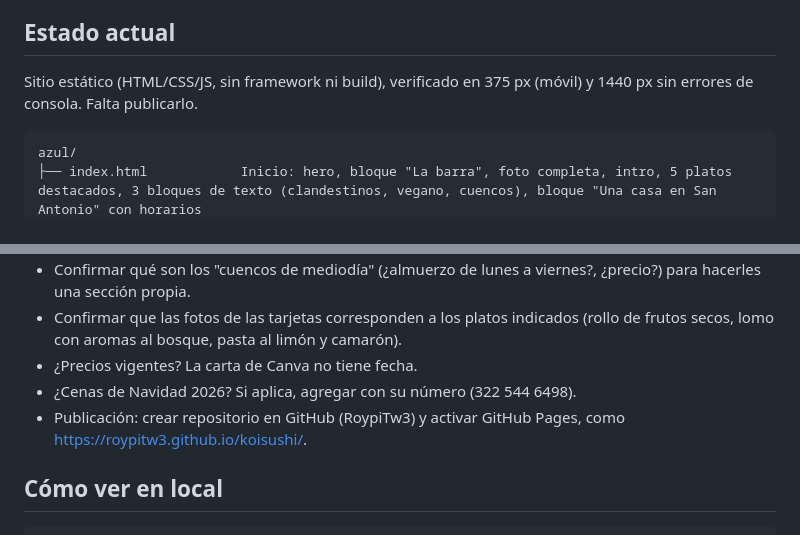
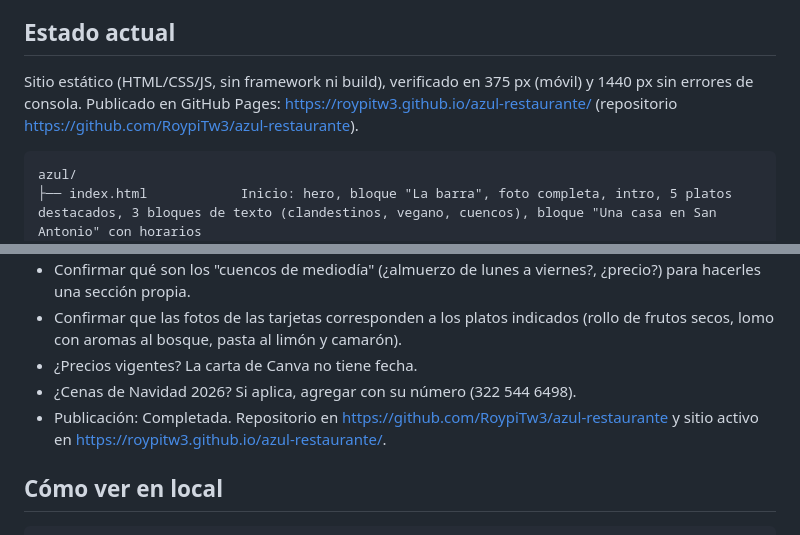
Before and after one commit to RoypiTw3/azul-restaurante, a Markdown page: CONTEXTO.md, 2 parts joined by grey strips. Drawn GitHub-style.

Commit message:
docs: actualizar estado de publicación a GitHub Pages

````diff
--- a/CONTEXTO.md
+++ b/CONTEXTO.md
@@ -8,7 +8,7 @@ El restaurante **Azul · Cocina con aromas** (barrio San Antonio, Cali) no tení
 
 ## Estado actual
 
-Sitio estático (HTML/CSS/JS, sin framework ni build), verificado en 375 px (móvil) y 1440 px sin errores de consola. Falta publicarlo.
+Sitio estático (HTML/CSS/JS, sin framework ni build), verificado en 375 px (móvil) y 1440 px sin errores de consola. Publicado en GitHub Pages: https://roypitw3.github.io/azul-restaurante/ (repositorio https://github.com/RoypiTw3/azul-restaurante).
 
 ```
 azul/
@@ -68,7 +68,7 @@ azul/
 - Confirmar que las fotos de las tarjetas corresponden a los platos indicados (rollo de frutos secos, lomo con aromas al bosque, pasta al limón y camarón).
 - ¿Precios vigentes? La carta de Canva no tiene fecha.
 - ¿Cenas de Navidad 2026? Si aplica, agregar con su número (322 544 6498).
-- Publicación: crear repositorio en GitHub (RoypiTw3) y activar GitHub Pages, como https://roypitw3.github.io/koisushi/.
+- Publicación: Completada. Repositorio en https://github.com/RoypiTw3/azul-restaurante y sitio activo en https://roypitw3.github.io/azul-restaurante/.
 
 ## Cómo ver en local
 
````
